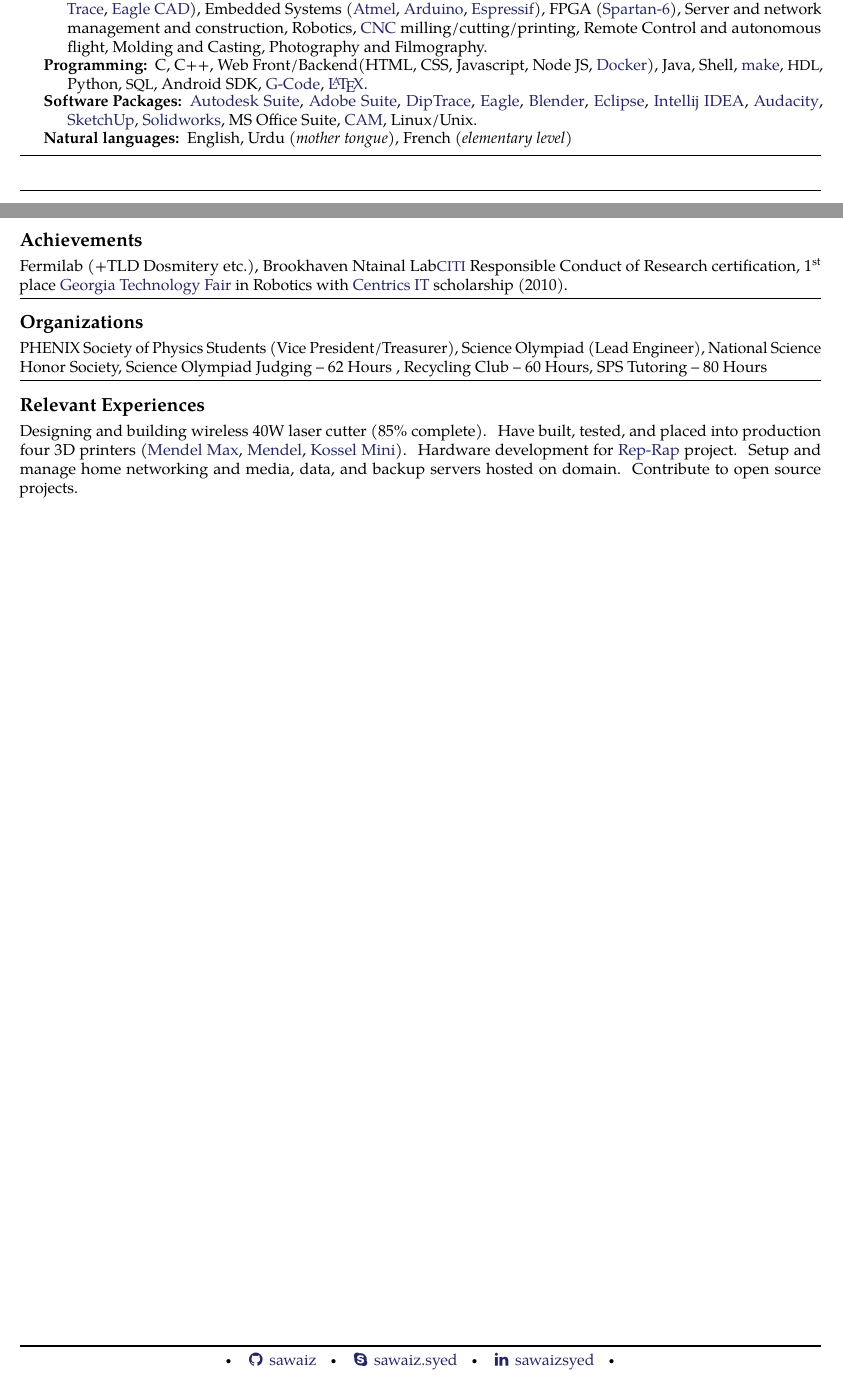
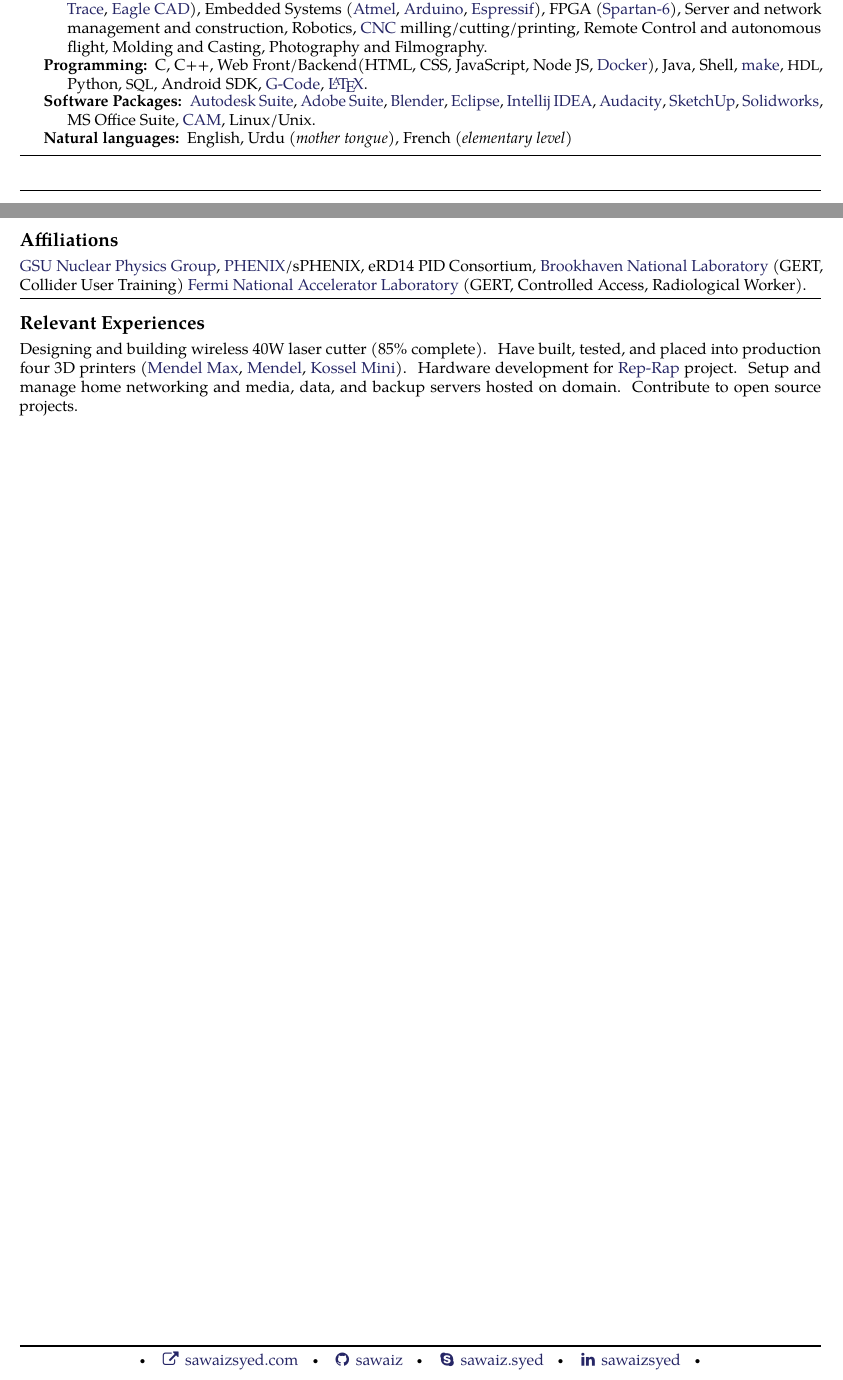
Before and after one commit to sawaiz/curriculumVitae, a LaTeX CV (cv.tex): two parts of pages 1 and 2 of 2, joined at a grey line, cut so that both start at the same text. Compiled offline with pdfLaTeX.

Commit message:
Chanigng things arround svaing a copy now in case

```diff
--- a/cv.tex
+++ b/cv.tex
@@ -133,7 +133,7 @@
   {Programming:}
   {C,
    C++,
-   Web Front/Backend(HTML, CSS, Javascript, Node JS, \href{https://www.docker.com/}{Docker}),
+   Web Front/Backend(HTML, CSS, JavaScript, Node JS, \href{https://www.docker.com/}{Docker}),
    Java,
    Shell,
    \href{https://www.gnu.org/software/make/}{make},
@@ -149,8 +149,6 @@
   {Software Packages:}
   {\href{http://www.autodesk.com/}{Autodesk Suite},
    \href{http://www.adobe.com/}{Adobe Suite},
-   \href{http://diptrace.com/}{DipTrace},
-   \href{http://www.cadsoftusa.com/}{Eagle},
    \href{http://www.blender.org/}{Blender},
    \href{https://www.eclipse.org/}{Eclipse},
    \href{http://www.jetbrains.com/idea/}{Intellij IDEA},
@@ -164,17 +162,20 @@
 \vspace{0.5em}
 \inlineheadsection
   {Natural languages:}
-  {English, Urdu \emph{(mother tongue)}, French \emph{(elementary level)}}
+  {English,
+   Urdu \emph{(mother tongue)},
+   French \emph{(elementary level)}
+  }
 
 \spacedhrule{1.6em}{-0.4em}
 
-\roottitle{Achievements}
-  {Fermilab (+TLD Dosmitery etc.), Brookhaven Ntainal Lab\href{https://www.citiprogram.org/}{\acr{CITI}} Responsible Conduct of Research certification,  1\textsuperscript{st} place \href{http://www.gatechfair.org/}{Georgia Technology Fair} in Robotics with \href{http://www.centricsit.com/}{Centrics IT} scholarship (2010).}
-
-\spacedhrule{0.2em}{-0.4em}
-
-\roottitle{Organizations}
-	{PHENIX Society of Physics Students (Vice President/Treasurer), Science Olympiad (Lead Engineer), National Science Honor Society, Science Olympiad Judging -- 62 Hours , Recycling Club -- 60 Hours, SPS Tutoring -- 80 Hours}
+\roottitle{Affiliations}
+  {\href{http://phynp6.phy-astr.gsu.edu/}{GSU Nuclear Physics Group},
+  \href{https://www.phenix.bnl.gov/}{PHENIX}/sPHENIX,
+  eRD14 PID Consortium,
+  \href{https://www.bnl.gov/}{Brookhaven National Laboratory} (GERT, Collider User Training)
+  \href{http://www.fnal.gov/}{Fermi National Accelerator Laboratory} (GERT, Controlled Access, Radiological Worker).
+  }
 
 \spacedhrule{0.2em}{-0.4em}
 
@@ -183,6 +184,7 @@
 
 \cfoot{
 \sbull \,
+\href{http://sawaizsyed.com/}{\faExternalLink \, sawaizsyed.com} \sbull \,
 \href{https://github.com/Sawaiz/}{\faGithub \, sawaiz} \sbull \,
 \href{skype:sawaiz.syed?userinfo}{\faSkype \, sawaiz.syed} \sbull \,
 \href{http://www.linkedin.com/in/sawaizsyed}{\faLinkedin \, sawaizsyed} \sbull
```
Also changed, not shown: cv.pdf.
